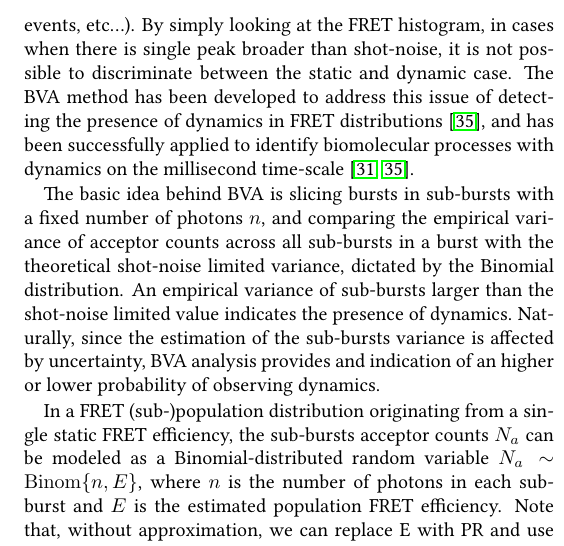
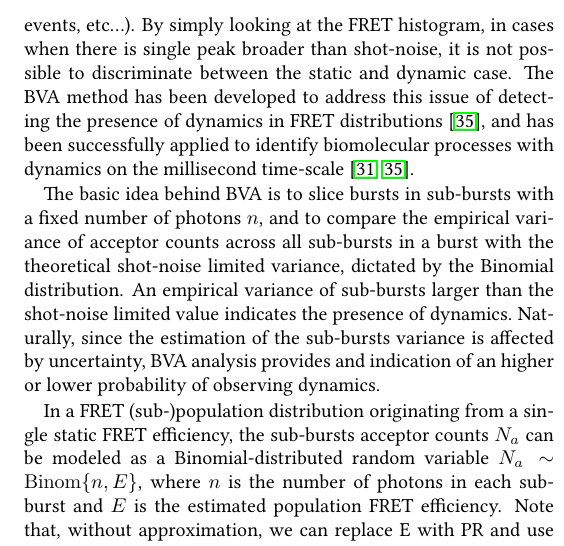
Before and after one commit to tritemio/fretbursts_paper, a LaTeX paper (main.tex, which reads Burst_Variance_Analysis.tex): part of one column of page 11 of 13, cut so that both start at the same text. Compiled offline with pdfLaTeX.

Commit message:
edited Burst_Variance_Analysis.tex

```diff
--- a/Burst_Variance_Analysis.tex
+++ b/Burst_Variance_Analysis.tex
@@ -23,8 +23,8 @@ in FRET distributions~\cite{Torella_2011},
 and has been successfully applied to identify biomolecular processes with
 dynamics on the millisecond time-scale~\cite{Torella_2011, Robb_2013}.
 
-The basic idea behind BVA is slicing bursts in sub-bursts with a fixed number of photons $n$,
-and comparing the empirical variance of acceptor counts across all sub-bursts in a burst
+The basic idea behind BVA is to slice bursts in sub-bursts with a fixed number of photons $n$,
+and to compare the empirical variance of acceptor counts across all sub-bursts in a burst
 with the theoretical shot-noise limited variance, dictated by the Binomial distribution.
 An empirical variance of sub-bursts larger than the shot-noise limited value indicates
 the presence of dynamics. Naturally, since the estimation of the sub-bursts variance is affected
```
